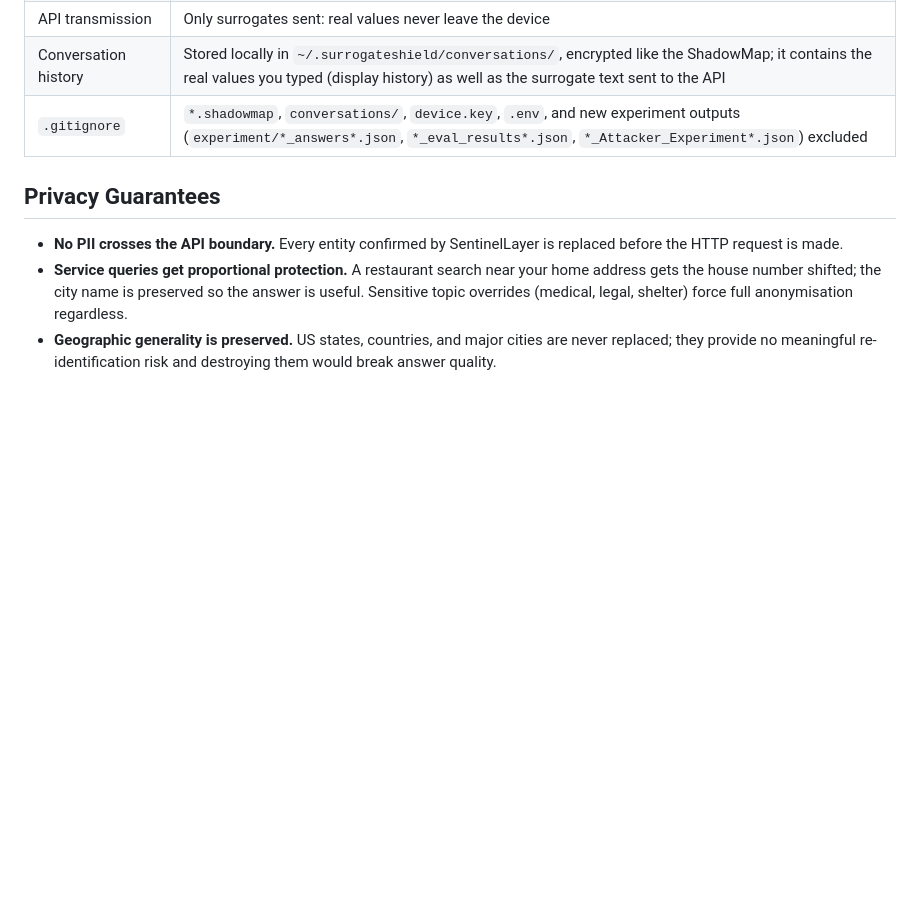
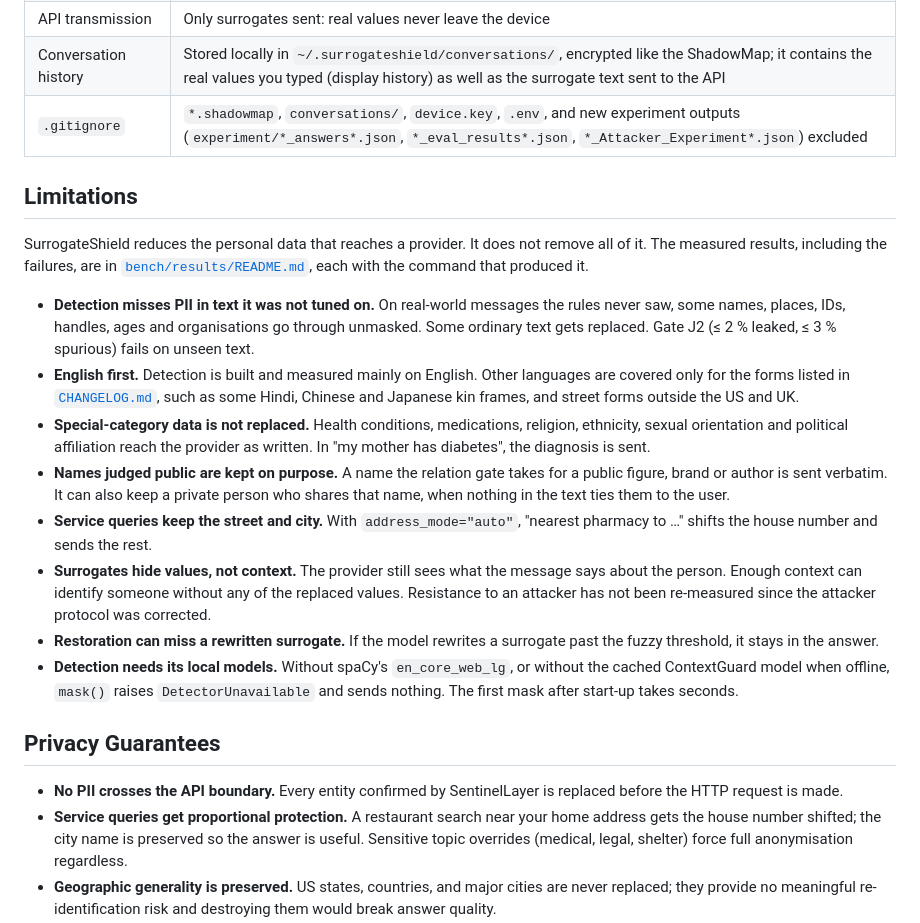
Before and after one commit to sherwinvishesh/SurrogateShield, a Markdown page: README.md, the part around the change. GitHub-like rendering; blank space fills up the shorter version.

```diff
--- a/README.md
+++ b/README.md
@@ -1074,6 +1074,41 @@ SurrogateShield/
 
 
 
+## Limitations
+
+SurrogateShield reduces the personal data that reaches a provider. It does
+not remove all of it. The measured results, including the failures, are in
+[`bench/results/README.md`](bench/results/README.md), each with the command
+that produced it.
+
+- **Detection misses PII in text it was not tuned on.** On real-world
+  messages the rules never saw, some names, places, IDs, handles, ages and
+  organisations go through unmasked. Some ordinary text gets replaced. Gate
+  J2 (≤ 2 % leaked, ≤ 3 % spurious) fails on unseen text.
+- **English first.** Detection is built and measured mainly on English. Other
+  languages are covered only for the forms listed in
+  [`CHANGELOG.md`](CHANGELOG.md), such as some Hindi, Chinese and Japanese
+  kin frames, and street forms outside the US and UK.
+- **Special-category data is not replaced.** Health conditions, medications,
+  religion, ethnicity, sexual orientation and political affiliation reach the
+  provider as written. In "my mother has diabetes", the diagnosis is sent.
+- **Names judged public are kept on purpose.** A name the relation gate takes
+  for a public figure, brand or author is sent verbatim. It can also keep a
+  private person who shares that name, when nothing in the text ties them to
+  the user.
+- **Service queries keep the street and city.** With `address_mode="auto"`,
+  "nearest pharmacy to …" shifts the house number and sends the rest.
+- **Surrogates hide values, not context.** The provider still sees what the
+  message says about the person. Enough context can identify someone without
+  any of the replaced values. Resistance to an attacker has not been
+  re-measured since the attacker protocol was corrected.
+- **Restoration can miss a rewritten surrogate.** If the model rewrites a
+  surrogate past the fuzzy threshold, it stays in the answer.
+- **Detection needs its local models.** Without spaCy's `en_core_web_lg`, or
+  without the cached ContextGuard model when offline, `mask()` raises
+  `DetectorUnavailable` and sends nothing. The first mask after start-up
+  takes seconds.
+
 ## Privacy Guarantees
 
 - **No PII crosses the API boundary.** Every entity confirmed by SentinelLayer is replaced before the HTTP request is made.
```
Also changed, not shown: python-library/README.md (+35 -0 lines).
